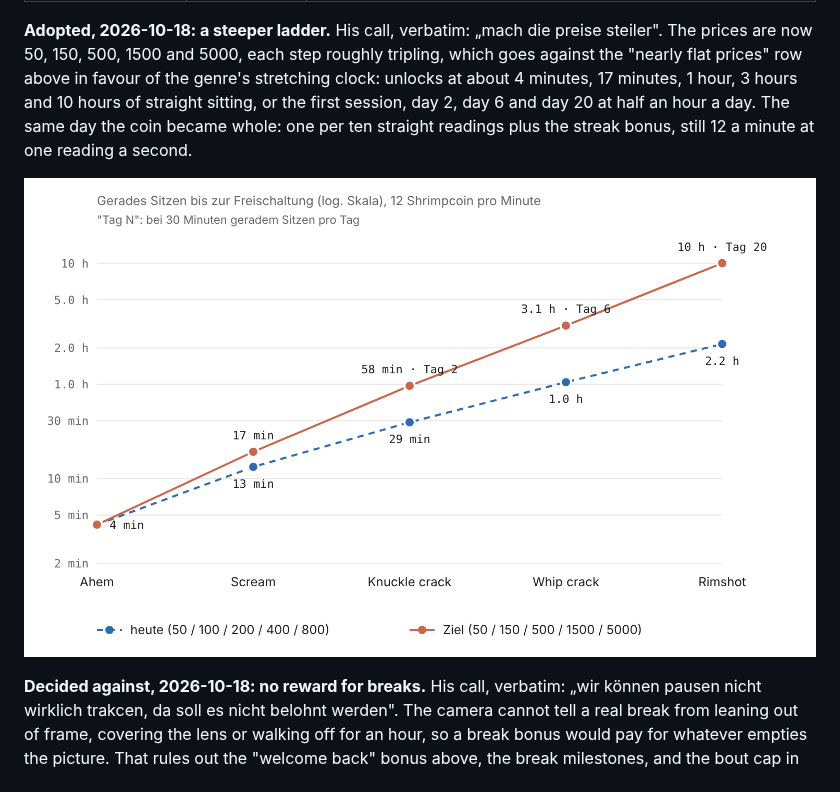
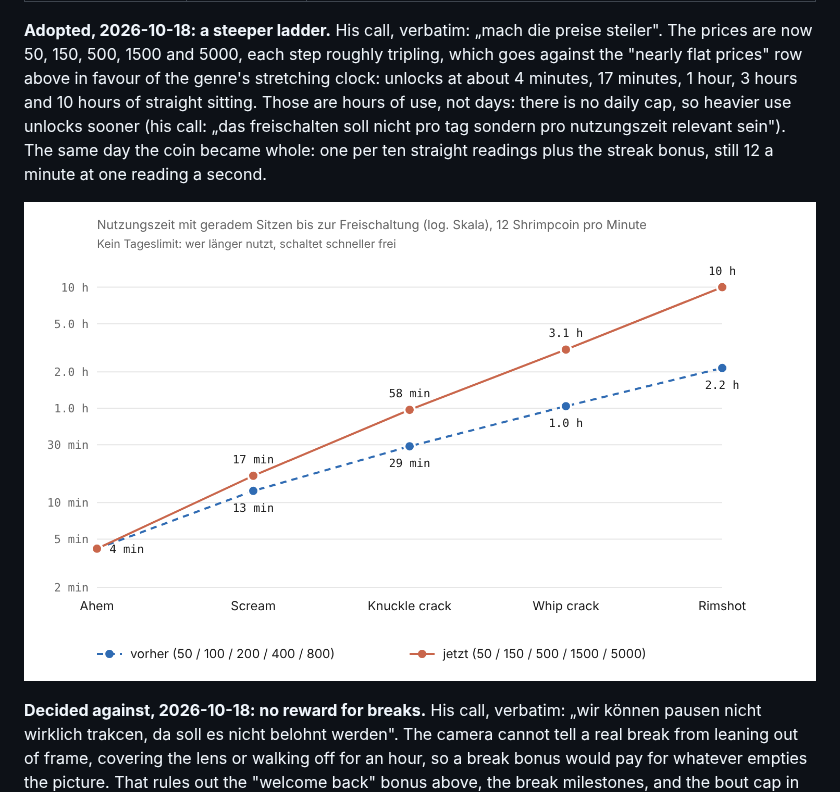
Before and after one commit to pubkey/deshrimp, a Markdown page: research/idle-game-reward-curves.md, the part around the change. GitHub-like rendering; pictures changed too: research/shrimpcoin-unlock-curve.png.

```diff
--- a/research/idle-game-reward-curves.md
+++ b/research/idle-game-reward-curves.md
@@ -299,8 +299,10 @@ then get up.
 preise steiler". The prices are now 50, 150, 500, 1500 and 5000, each step
 roughly tripling, which goes against the "nearly flat prices" row above in
 favour of the genre's stretching clock: unlocks at about 4 minutes, 17
-minutes, 1 hour, 3 hours and 10 hours of straight sitting, or the first
-session, day 2, day 6 and day 20 at half an hour a day. The same day the coin
+minutes, 1 hour, 3 hours and 10 hours of straight sitting. Those are hours of
+use, not days: there is no daily cap, so heavier use unlocks sooner (his call:
+„das freischalten soll nicht pro tag sondern pro nutzungszeit relevant
+sein"). The same day the coin
 became whole: one per ten straight readings plus the streak bonus, still 12 a
 minute at one reading a second.
 
```
Also changed, not shown: CHANGELOG.md (+9 -4 lines), 1 other file.
